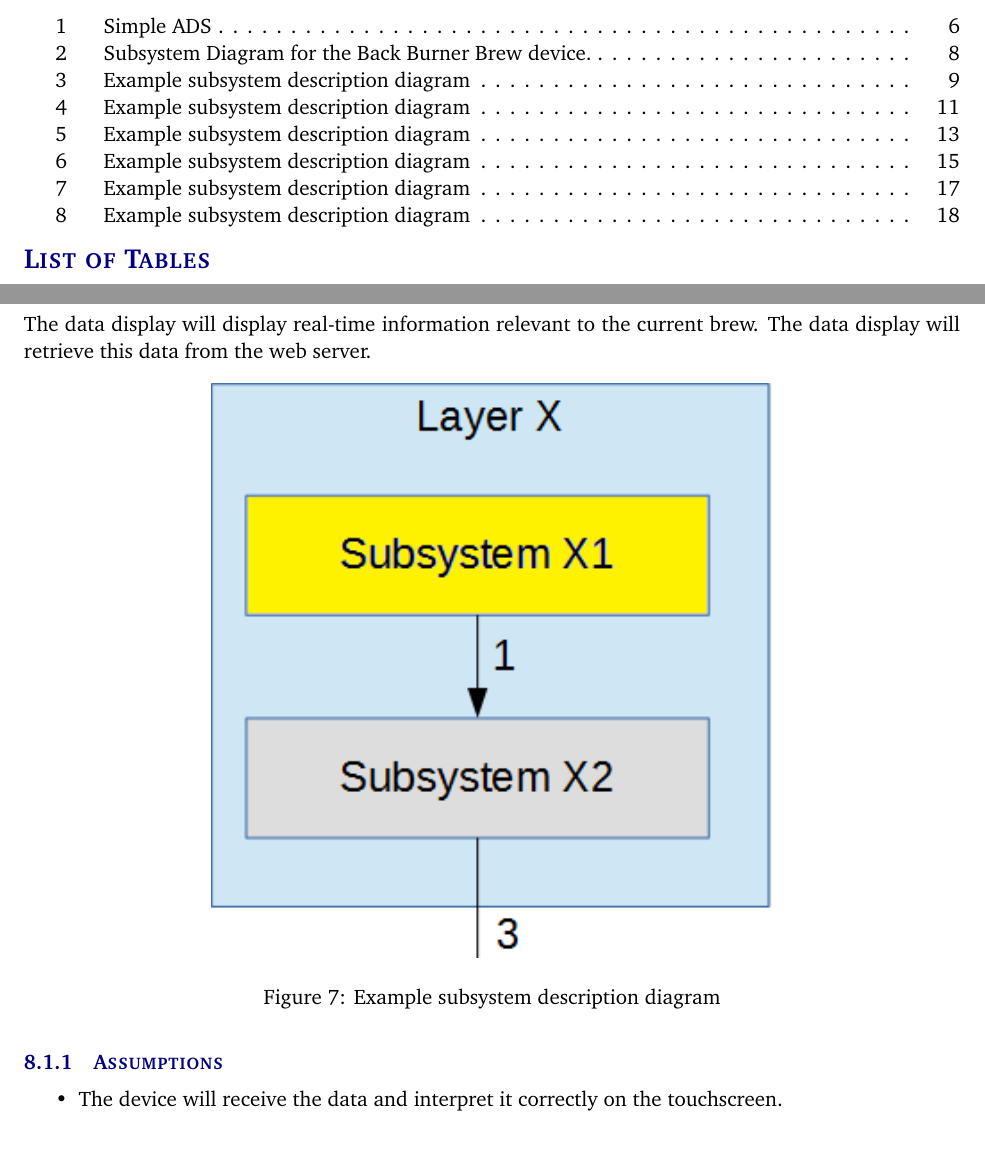
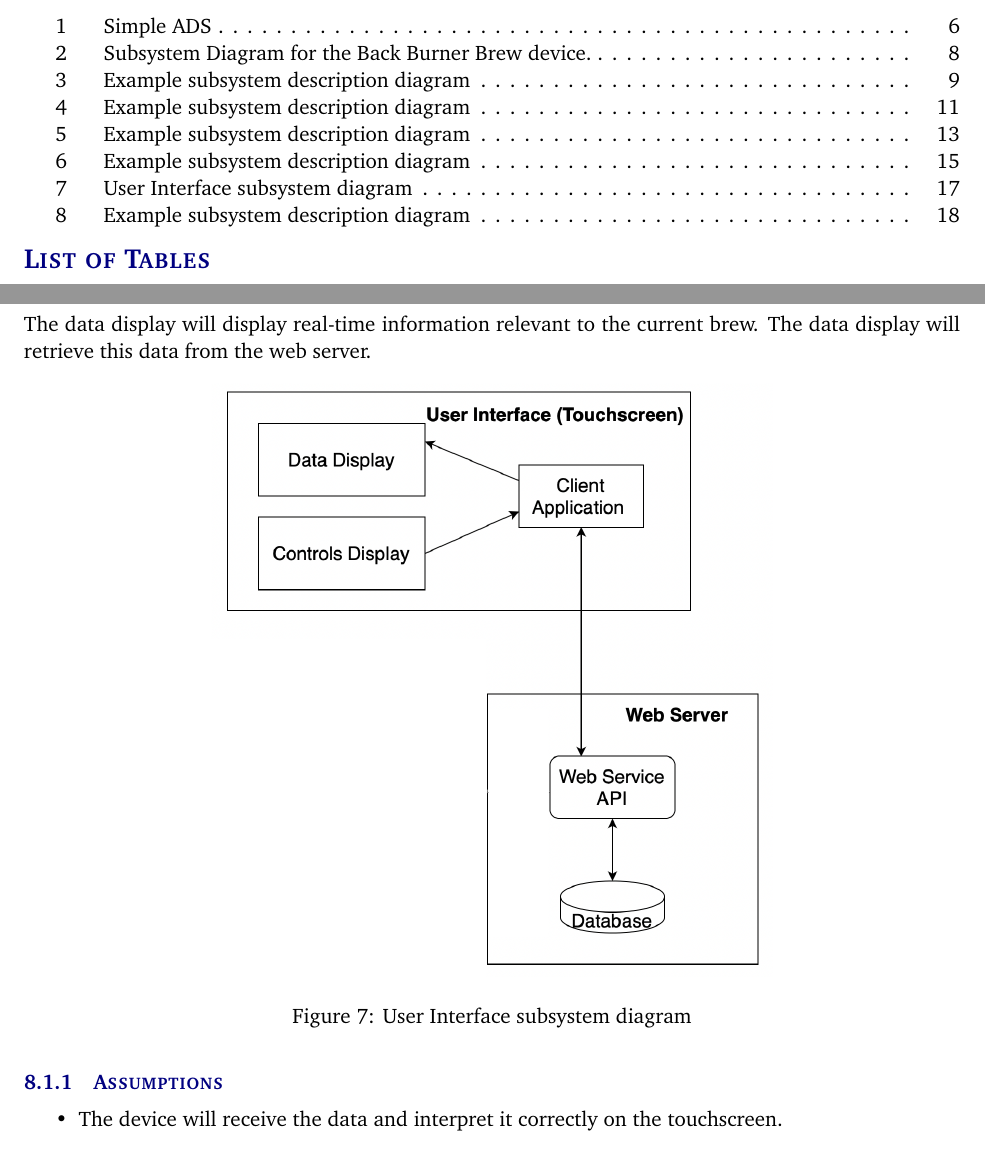
Before and after one commit to LewkyB/Architectural-Design-Specifications, a LaTeX document (architectural_design_specification.tex, which reads tex/ui_layer_subsystems.tex): two parts of pages 4 and 17 of 20, joined at a grey line, cut so that both start at the same text. Compiled offline with pdfLaTeX.

Commit message:
Update ui_layer_subsystems.tex

```diff
--- a/tex/ui_layer_subsystems.tex
+++ b/tex/ui_layer_subsystems.tex
@@ -5,8 +5,8 @@ The data display will display real-time information relevant to the current brew
 
 \begin{figure}[h!]
 	\centering
- 	\includegraphics[width=0.60\textwidth]{images/subsystem}
- \caption{Example subsystem description diagram}
+ 	\includegraphics[width=0.60\textwidth]{images/UI_subsystem}
+ \caption{User Interface subsystem diagram}
 \end{figure}
 
 \subsubsection{Assumptions}
```
